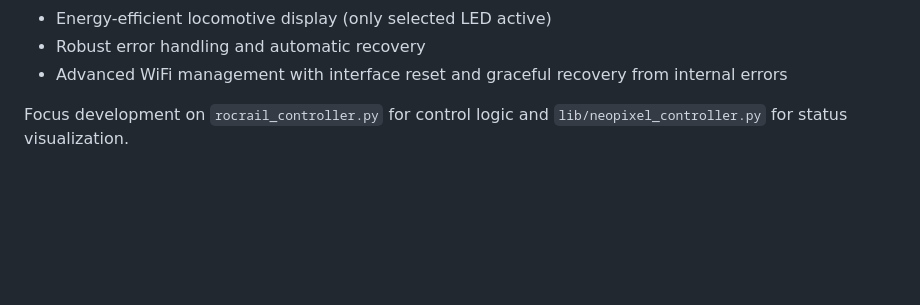
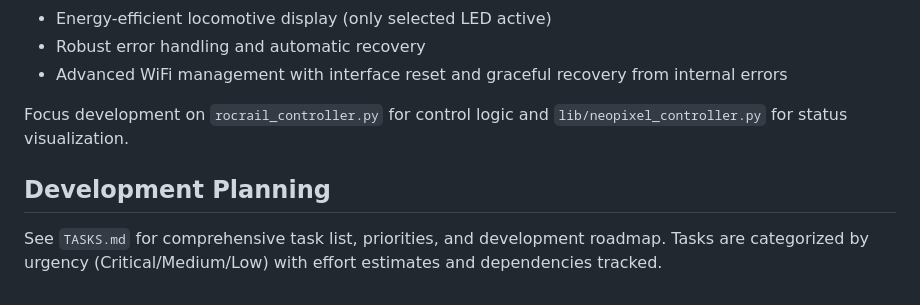
Before and after one commit to hggerdd/rocrail_remote_controller, a Markdown page: firmware/README_DEVELOPMENT.md, the part around the change. Rendered like a GitHub page; blank space fills up the shorter version.

Commit message:
docs: Update README_DEVELOPMENT.md and add TASKS.md for development planning and task tracking

```diff
--- a/firmware/README_DEVELOPMENT.md
+++ b/firmware/README_DEVELOPMENT.md
@@ -135,3 +135,6 @@ Update `README_DEVELOPMENT.md` when:
 - Advanced WiFi management with interface reset and graceful recovery from internal errors
 
 Focus development on `rocrail_controller.py` for control logic and `lib/neopixel_controller.py` for status visualization.
+
+## Development Planning
+See `TASKS.md` for comprehensive task list, priorities, and development roadmap. Tasks are categorized by urgency (Critical/Medium/Low) with effort estimates and dependencies tracked.
```
Also changed, not shown: firmware/TASKS.md (added, +245 -0 lines).
